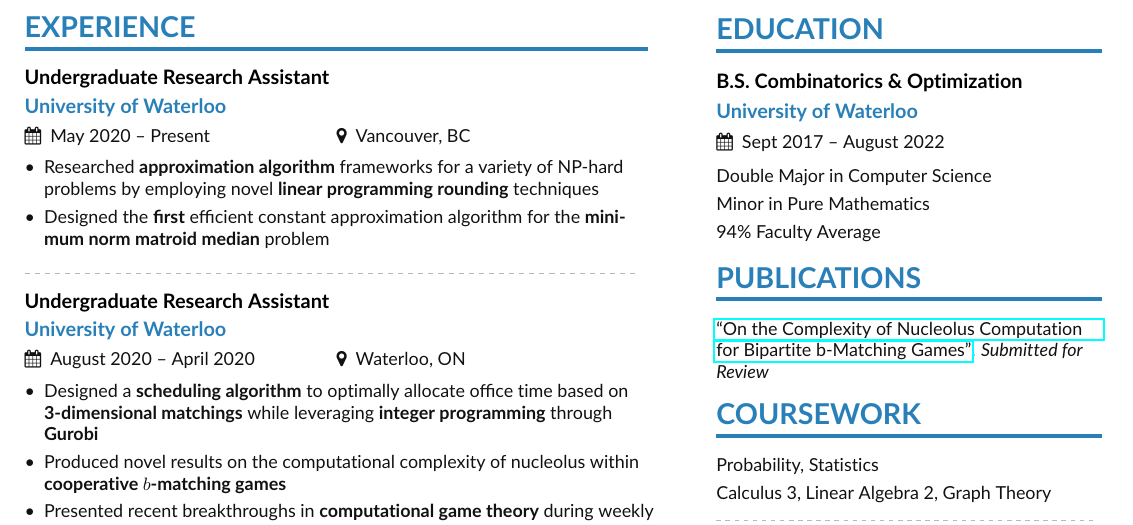
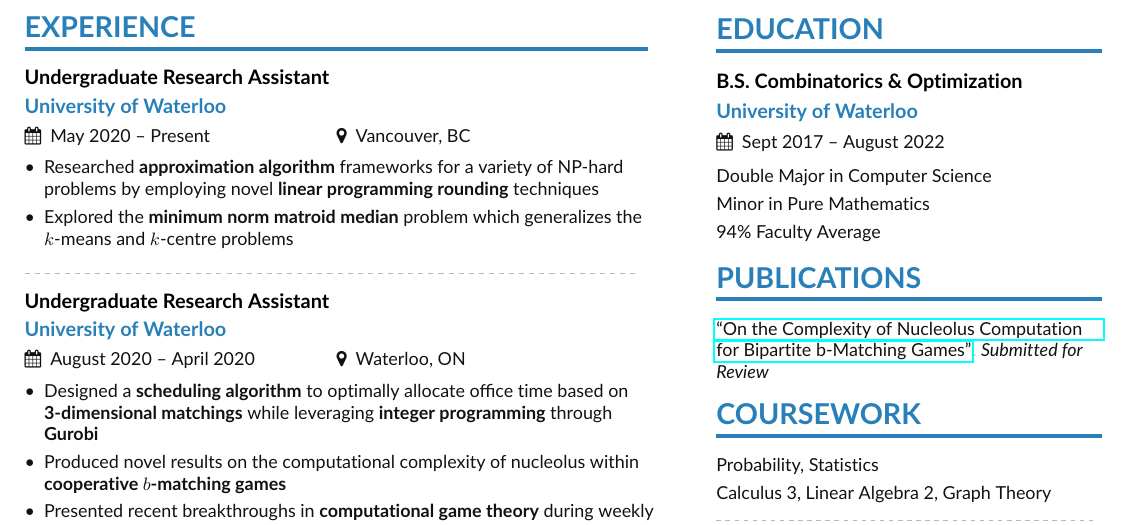
Before and after one commit to felix990302/resume, a LaTeX CV (zhoufelix.tex): part of the page, cut so that both start at the same text. Compiled offline with pdfLaTeX.

Commit message:
resume update

```diff
--- a/zhoufelix.tex
+++ b/zhoufelix.tex
@@ -79,8 +79,8 @@
 \begin{itemize}
     \item Researched \textbf{approximation algorithm} frameworks for a variety of NP-hard problems
       by employing novel \textbf{linear programming rounding} techniques
-    \item Designed the \textbf{first} efficient constant approximation algorithm
-      for the \textbf{minimum norm matroid median} problem
+    \item Explored the \textbf{minimum norm matroid median} problem
+      which generalizes the $k$-means and $k$-centre problems
 \end{itemize}
 
 \divider
```
Also changed, not shown: zhoufelix.pdf.
